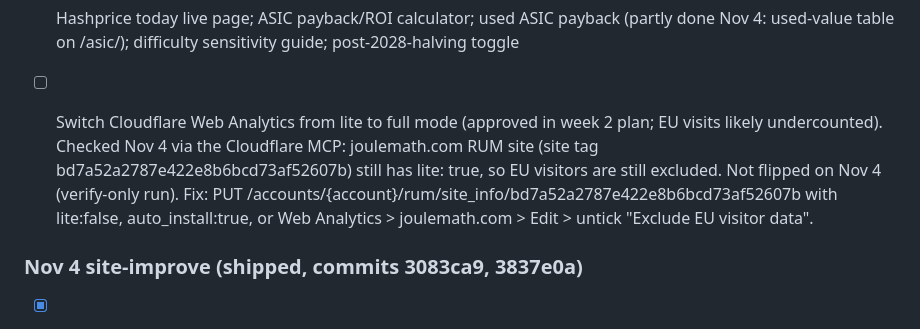
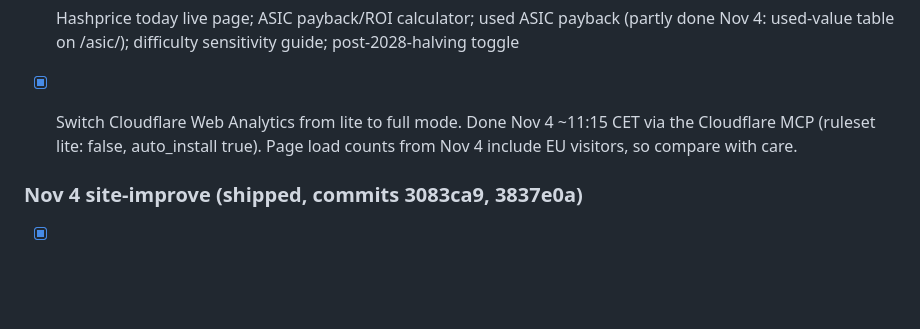
Before and after one commit to PierreCorbin/joulemath, a Markdown page: BACKLOG.md, the part around the change. Drawn GitHub-style; blank space fills up the shorter version.

Commit message:
Backlog: Web Analytics switched to full mode

```diff
--- a/BACKLOG.md
+++ b/BACKLOG.md
@@ -101,7 +101,7 @@ ASIC:
 - [ ] Breakeven electricity by miner table (mostly covered by /asic/ hub and mining guide tables); S21 XP Hyd page
 - [ ] Hashprice today live page; ASIC payback/ROI calculator; used ASIC payback (partly done Nov 4: used-value table on /asic/); difficulty sensitivity guide; post-2028-halving toggle
 
-- [ ] Switch Cloudflare Web Analytics from lite to full mode (approved in week 2 plan; EU visits likely undercounted). Checked Nov 4 via the Cloudflare MCP: joulemath.com RUM site (site tag bd7a52a2787e422e8b6bcd73af52607b) still has lite: true, so EU visitors are still excluded. Not flipped on Nov 4 (verify-only run). Fix: PUT /accounts/{account}/rum/site_info/bd7a52a2787e422e8b6bcd73af52607b with lite:false, auto_install:true, or Web Analytics > joulemath.com > Edit > untick "Exclude EU visitor data".
+- [x] Switch Cloudflare Web Analytics from lite to full mode. Done Nov 4 ~11:15 CET via the Cloudflare MCP (ruleset lite: false, auto_install true). Page load counts from Nov 4 include EU visitors, so compare with care.
 
 ### Nov 4 site-improve (shipped, commits 3083ca9, 3837e0a)
 - [x] /asic/ hub: Flash miners CTA, question H2 over the sortable table (sort hint only with JS), sourced lead, hydro/immersion and used-value sections, 5 FAQs in FAQPage
```
